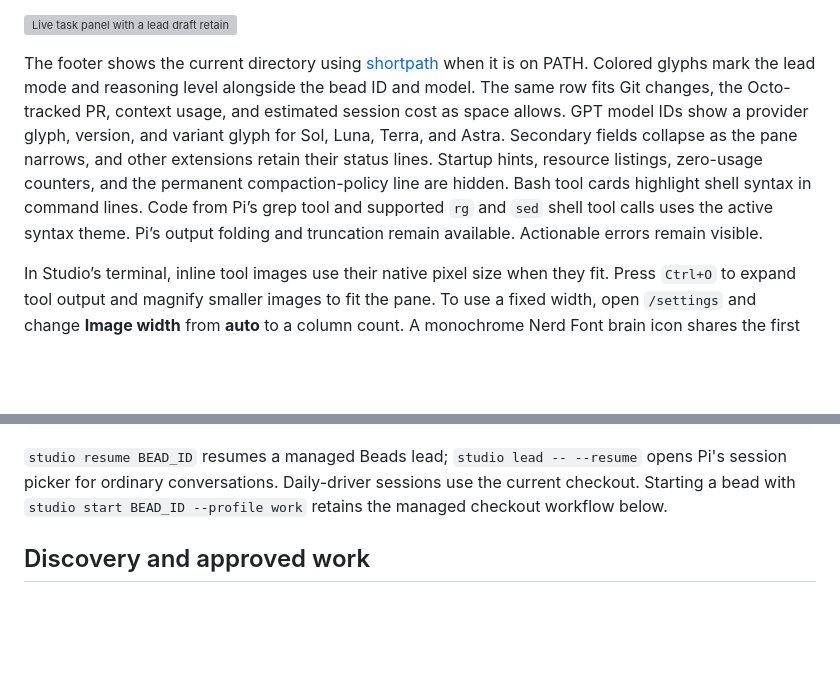
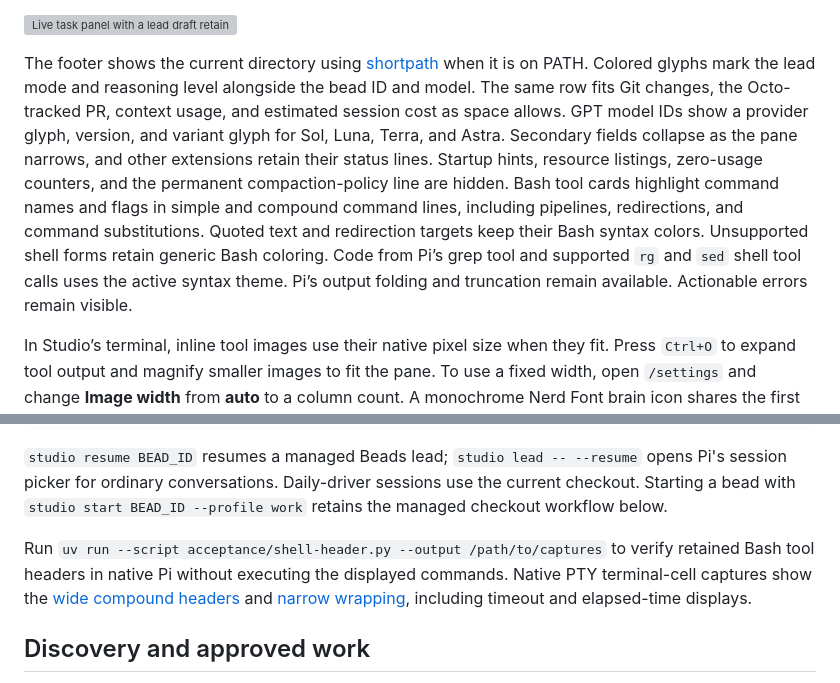
Before and after one commit to lanej/studio, a Markdown page: README.md, 2 parts joined by grey strips. GitHub-like rendering; blank space fills up the shorter version; grey boxes are pictures that could not be loaded.

Commit message:
fix(transcript): highlight compound Bash command headers

````diff
--- a/README.md
+++ b/README.md
@@ -49,7 +49,7 @@ The theme comes from a bundled snapshot of the shared semantic adapter, with Nor
 
 ![Live task panel with a lead draft retained during background updates, reconstructed from native terminal output](docs/assets/task-status-panel.png)
 
-The footer shows the current directory using [shortpath](https://github.com/lanej/dotfiles/blob/master/tools/shortpath/README.md) when it is on PATH. Colored glyphs mark the lead mode and reasoning level alongside the bead ID and model. The same row fits Git changes, the Octo-tracked PR, context usage, and estimated session cost as space allows. GPT model IDs show a provider glyph, version, and variant glyph for Sol, Luna, Terra, and Astra. Secondary fields collapse as the pane narrows, and other extensions retain their status lines. Startup hints, resource listings, zero-usage counters, and the permanent compaction-policy line are hidden. Bash tool cards highlight shell syntax in command lines. Code from Pi’s grep tool and supported `rg` and `sed` shell tool calls uses the active syntax theme. Pi’s output folding and truncation remain available. Actionable errors remain visible.
+The footer shows the current directory using [shortpath](https://github.com/lanej/dotfiles/blob/master/tools/shortpath/README.md) when it is on PATH. Colored glyphs mark the lead mode and reasoning level alongside the bead ID and model. The same row fits Git changes, the Octo-tracked PR, context usage, and estimated session cost as space allows. GPT model IDs show a provider glyph, version, and variant glyph for Sol, Luna, Terra, and Astra. Secondary fields collapse as the pane narrows, and other extensions retain their status lines. Startup hints, resource listings, zero-usage counters, and the permanent compaction-policy line are hidden. Bash tool cards highlight command names and flags in simple and compound command lines, including pipelines, redirections, and command substitutions. Quoted text and redirection targets keep their Bash syntax colors. Unsupported shell forms retain generic Bash coloring. Code from Pi’s grep tool and supported `rg` and `sed` shell tool calls uses the active syntax theme. Pi’s output folding and truncation remain available. Actionable errors remain visible.
 
 In Studio’s terminal, inline tool images use their native pixel size when they fit. Press `Ctrl+O` to expand tool output and magnify smaller images to fit the pane. To use a fixed width, open `/settings` and change **Image width** from **auto** to a column count. A monochrome Nerd Font brain icon shares the first rendered line of each thinking block. Expanded prose wraps at 88 columns in wide panes. Click a block to fold it individually, or press `Ctrl+T` to toggle thinking across the conversation.
 
@@ -70,6 +70,8 @@ studio lead -- --help
 ```
 
 `studio resume BEAD_ID` resumes a managed Beads lead; `studio lead -- --resume` opens Pi's session picker for ordinary conversations. Daily-driver sessions use the current checkout. Starting a bead with `studio start BEAD_ID --profile work` retains the managed checkout workflow below.
+
+Run `uv run --script acceptance/shell-header.py --output /path/to/captures` to verify retained Bash tool headers in native Pi without executing the displayed commands. Native PTY terminal-cell captures show the [wide compound headers](docs/assets/shell-header-128.png) and [narrow wrapping](docs/assets/shell-header-60.png), including timeout and elapsed-time displays.
 
 ## Discovery and approved work
 
````
Also changed, not shown: docs/assets/shell-header-128.png (added), docs/assets/shell-header-60.png (added), 3 other files.
